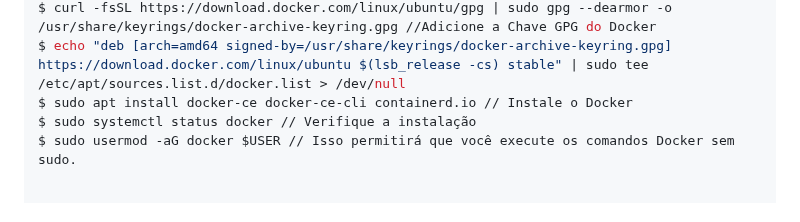
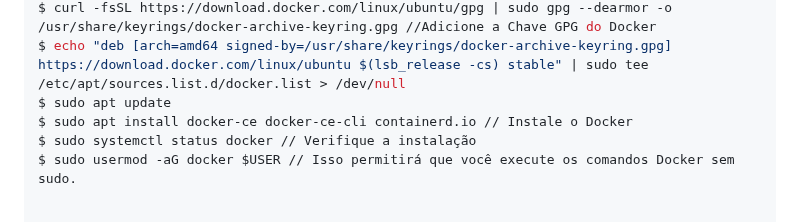
Before and after one commit to hacklock/devops, a Markdown page: exercicios/exercicios.md, the part around the change. GitHub-like rendering.

```diff
--- a/exercicios/exercicios.md
+++ b/exercicios/exercicios.md
@@ -30,6 +30,7 @@ $ sudo apt upgrade
 $ sudo apt install apt-transport-https ca-certificates curl software-properties-common // Instale Pacotes Pré-requisitos
 $ curl -fsSL https://download.docker.com/linux/ubuntu/gpg | sudo gpg --dearmor -o /usr/share/keyrings/docker-archive-keyring.gpg //Adicione a Chave GPG do Docker
 $ echo "deb [arch=amd64 signed-by=/usr/share/keyrings/docker-archive-keyring.gpg] https://download.docker.com/linux/ubuntu $(lsb_release -cs) stable" | sudo tee /etc/apt/sources.list.d/docker.list > /dev/null
+$ sudo apt update
 $ sudo apt install docker-ce docker-ce-cli containerd.io // Instale o Docker
 $ sudo systemctl status docker // Verifique a instalação
 $ sudo usermod -aG docker $USER // Isso permitirá que você execute os comandos Docker sem sudo.
```
